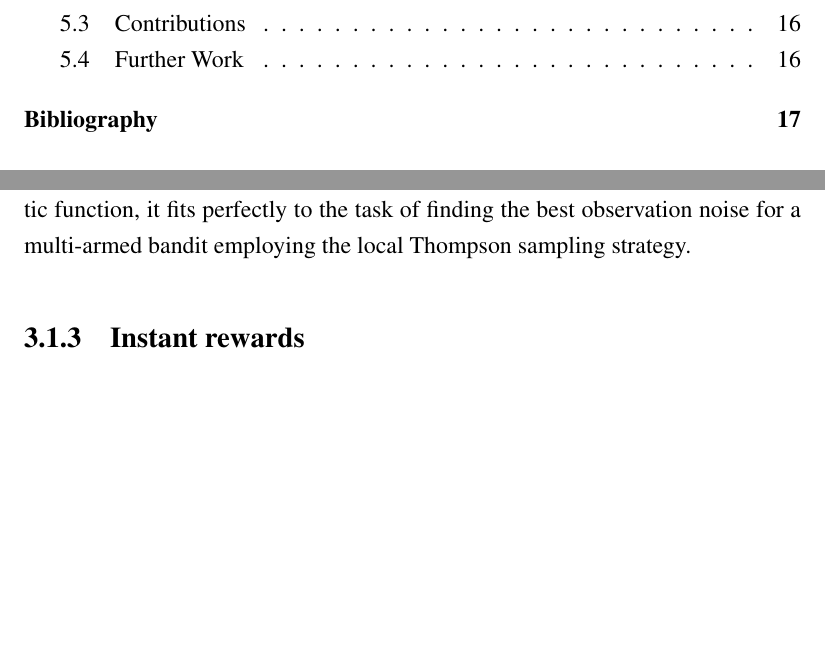
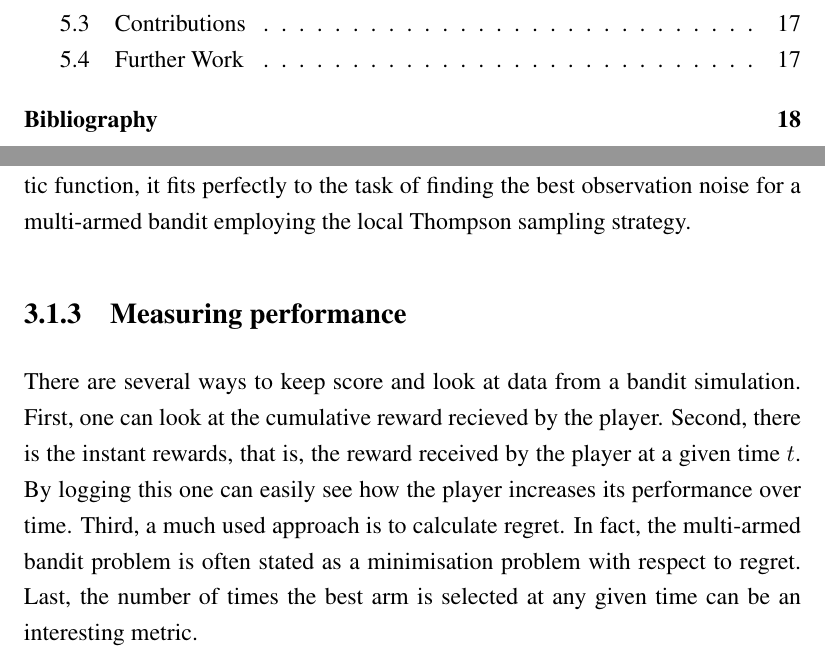
Before and after one commit to zkf/noisy, a LaTeX thesis (report/report.tex, which reads report/solution.tex): two parts of pages 5 and 16 of 19 before the commit and two parts of pages 5 and 16 of 20 after it, joined at a grey line, cut so that both start at the same text, the shorter picture padded with empty space. Compiled offline with pdfLaTeX.

Commit message:
add section on measuring performance

```diff
--- a/report/solution.tex
+++ b/report/solution.tex
@@ -24,7 +24,15 @@ stochastic function, it fits perfectly to the task of finding the best
 observation noise for a multi-armed bandit employing the local Thompson
 sampling strategy.
 
-\subsection{Instant rewards}
+\subsection{Measuring performance}
+
+There are several ways to keep score and look at data from a bandit simulation.
+First, one can look at the cumulative reward recieved by the player.
+Second, there is the instant rewards, that is, the reward received by the player at a given time $t$.
+By logging this one can easily see how the player increases its performance over time.
+Third, a much used approach is to calculate regret.
+In fact, the multi-armed bandit problem is often stated as a minimisation problem with respect to regret.
+Last, the number of times the best arm is selected at any given time can be an interesting metric.
 
 
 \section{Solution for Goore Game}
```
